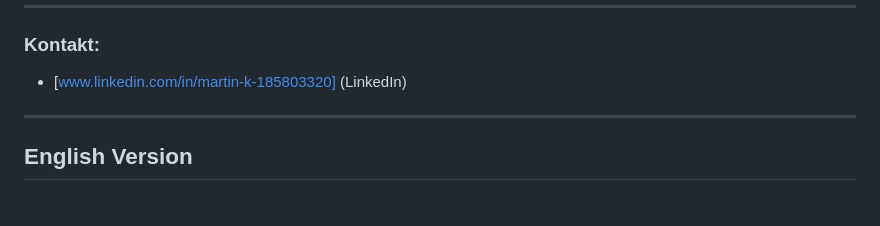
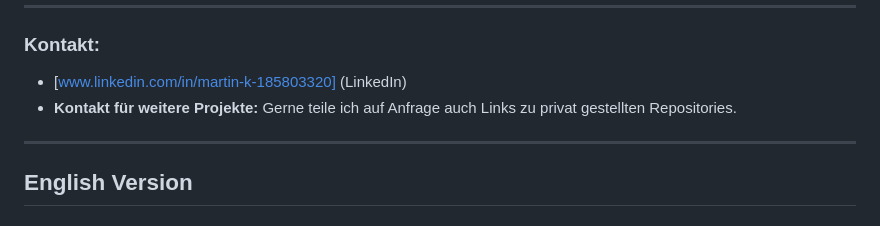
Before and after one commit to k0mbinator/k0mbinator, a Markdown page: README.md, the part around the change. Rendered like a GitHub page.

Commit message:
Update README.md
Kontakt zu weiteren Projekten.

```diff
--- a/README.md
+++ b/README.md
@@ -30,6 +30,7 @@ Die Möglichkeit, mit Technologie komplexe Probleme zu lösen und dabei einen di
 ### Kontakt:
 
 * [www.linkedin.com/in/martin-k-185803320] (LinkedIn)
+* **Kontakt für weitere Projekte:** Gerne teile ich auf Anfrage auch Links zu privat gestellten Repositories.
 
 
 ---
```
